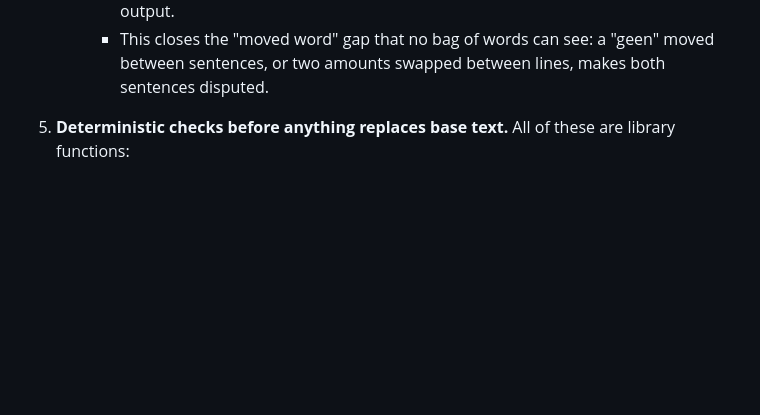
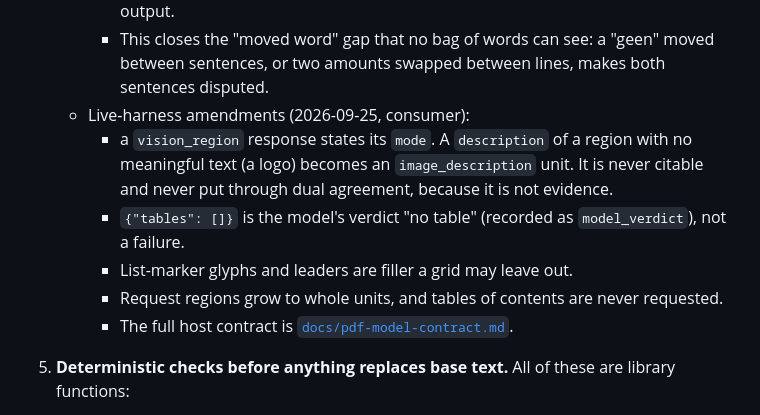
Before and after one commit to muthuishere/citenexus, a Markdown page: docs/adr/0017-pdf-to-markdown-structure-not-text.md, the part around the change. Rendered like a GitHub page; blank space fills up the shorter version.

```diff
--- a/docs/adr/0017-pdf-to-markdown-structure-not-text.md
+++ b/docs/adr/0017-pdf-to-markdown-structure-not-text.md
@@ -95,6 +95,17 @@ under ADR-0010: real parsing over pdfium character boxes.
      - This closes the "moved word" gap that no bag of words can see: a
        "geen" moved between sentences, or two amounts swapped between
        lines, makes both sentences disputed.
+   - Live-harness amendments (2026-09-25, consumer):
+     - a `vision_region` response states its `mode`. A `description` of a
+       region with no meaningful text (a logo) becomes an
+       `image_description` unit. It is never citable and never put through
+       dual agreement, because it is not evidence.
+     - `{"tables": []}` is the model's verdict "no table" (recorded as
+       `model_verdict`), not a failure.
+     - List-marker glyphs and leaders are filler a grid may leave out.
+     - Request regions grow to whole units, and tables of contents are
+       never requested.
+     - The full host contract is [`docs/pdf-model-contract.md`](../pdf-model-contract.md).
 5. **Deterministic checks before anything replaces base text.** All of these
    are library functions:
    - **Geometry:** every cell's characters sit in one row band and one column
```
Also changed, not shown: docs/pdf-model-contract.md (added, +349 -0 lines).
